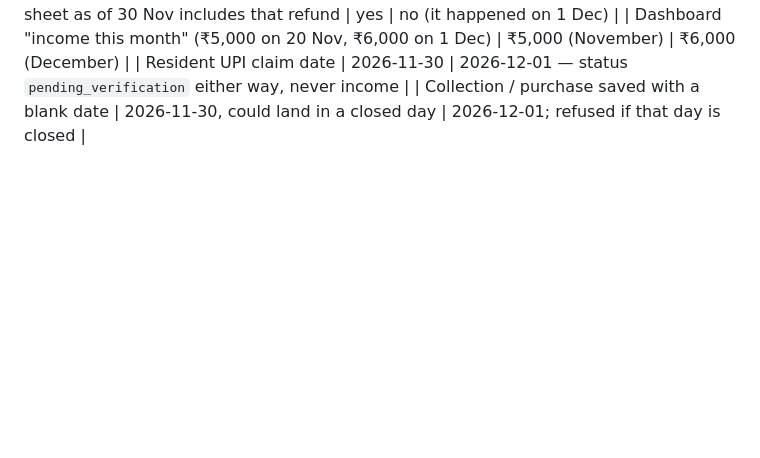
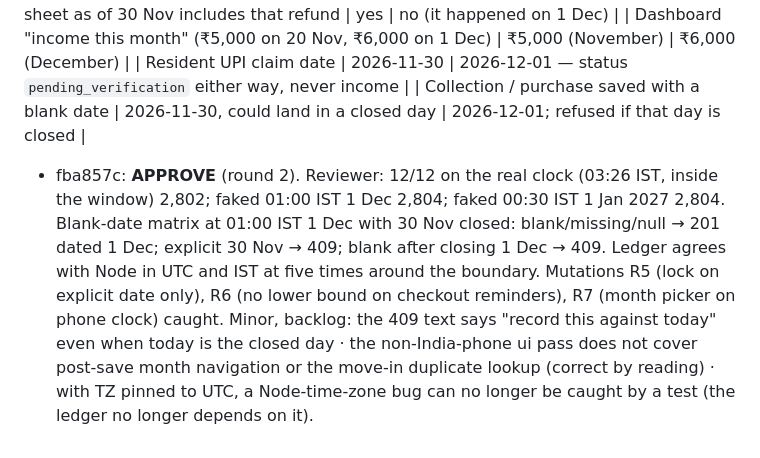
Before and after one commit to ridewithsachin80-droid/SiriMane, a Markdown page: docs/ai-team/TEST_REPORT.md, the part around the change. Rendered like a GitHub page; blank space fills up the shorter version.

Commit message:
docs: Sprint 18 approved (review round 2)
Co-Authored-By: Claude Opus 5.5 <noreply@anthropic.com>
Claude-Session: https://claude.ai/code/session_01WEpi8GTkv4zAxcDRqF5mMF

```diff
--- a/docs/ai-team/TEST_REPORT.md
+++ b/docs/ai-team/TEST_REPORT.md
@@ -270,3 +270,5 @@ Backlog from this sprint: visitors' `expected_at` is stored as India wall-clock
 | Dashboard "income this month" (₹5,000 on 20 Nov, ₹6,000 on 1 Dec) | ₹5,000 (November) | ₹6,000 (December) |
 | Resident UPI claim date | 2026-11-30 | 2026-12-01 — status `pending_verification` either way, never income |
 | Collection / purchase saved with a blank date | 2026-11-30, could land in a closed day | 2026-12-01; refused if that day is closed |
+- fba857c: **APPROVE** (round 2). Reviewer: 12/12 on the real clock (03:26 IST, inside the window) 2,802; faked 01:00 IST 1 Dec 2,804; faked 00:30 IST 1 Jan 2027 2,804. Blank-date matrix at 01:00 IST 1 Dec with 30 Nov closed: blank/missing/null → 201 dated 1 Dec; explicit 30 Nov → 409; blank after closing 1 Dec → 409. Ledger agrees with Node in UTC and IST at five times around the boundary. Mutations R5 (lock on explicit date only), R6 (no lower bound on checkout reminders), R7 (month picker on phone clock) caught.
+Minor, backlog: the 409 text says "record this against today" even when today is the closed day · the non-India-phone ui pass does not cover post-save month navigation or the move-in duplicate lookup (correct by reading) · with TZ pinned to UTC, a Node-time-zone bug can no longer be caught by a test (the ledger no longer depends on it).
```
